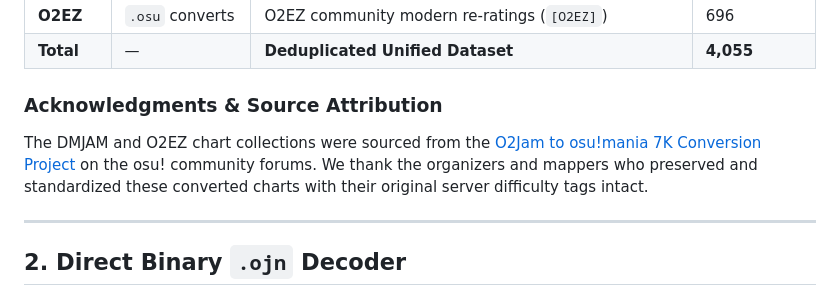
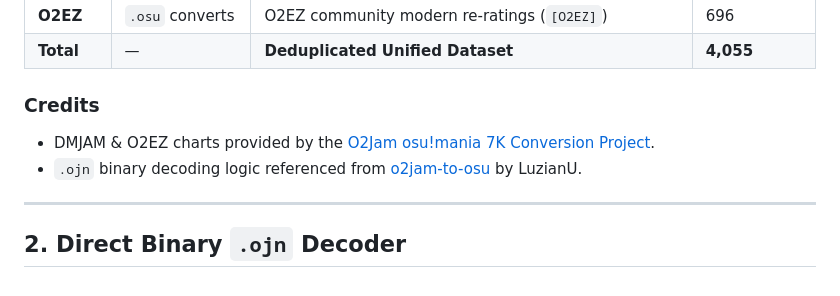
Before and after one commit to Huy317/o2jam-level-calc, a Markdown page: docs/dataset.md, the part around the change. Rendered like a GitHub page.

```diff
--- a/docs/dataset.md
+++ b/docs/dataset.md
@@ -11,8 +11,9 @@ The training dataset integrates **4,055 unique 7-key charts** across three major
 | **O2EZ** | `.osu` converts | O2EZ community modern re-ratings (`[O2EZ]`) | 696 |
 | **Total** | — | **Deduplicated Unified Dataset** | **4,055** |
 
-### Acknowledgments & Source Attribution
-The DMJAM and O2EZ chart collections were sourced from the [O2Jam to osu!mania 7K Conversion Project](https://osu.ppy.sh/community/forums/topics/1831975) on the osu! community forums. We thank the organizers and mappers who preserved and standardized these converted charts with their original server difficulty tags intact.
+### Credits
+- DMJAM & O2EZ charts provided by the [O2Jam osu!mania 7K Conversion Project](https://osu.ppy.sh/community/forums/topics/1831975).
+- `.ojn` binary decoding logic referenced from [o2jam-to-osu](https://github.com/LuzianU/o2jam-to-osu) by LuzianU.
 
 ---
 
```
Also changed, not shown: README.md (+4 -3 lines).
